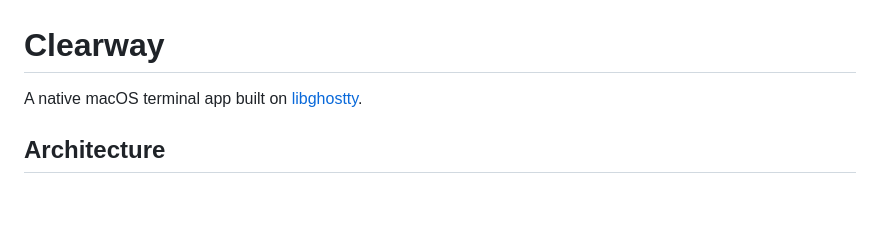
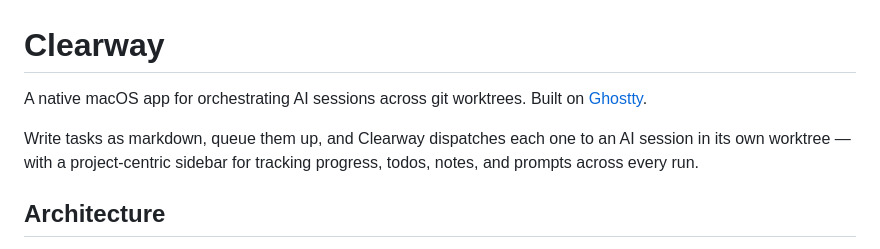
Before and after one commit to bvalentino/clearway, a Markdown page: README.md, the part around the change. Drawn GitHub-style; blank space fills up the shorter version.

Commit message:
Rewrite README lede for public launch

```diff
--- a/README.md
+++ b/README.md
@@ -1,6 +1,8 @@
 # Clearway
 
-A native macOS terminal app built on [libghostty](https://ghostty.org/docs/about#libghostty).
+A native macOS app for orchestrating AI sessions across git worktrees. Built on [Ghostty](https://ghostty.org).
+
+Write tasks as markdown, queue them up, and Clearway dispatches each one to an AI session in its own worktree — with a project-centric sidebar for tracking progress, todos, notes, and prompts across every run.
 
 ## Architecture
 
```
